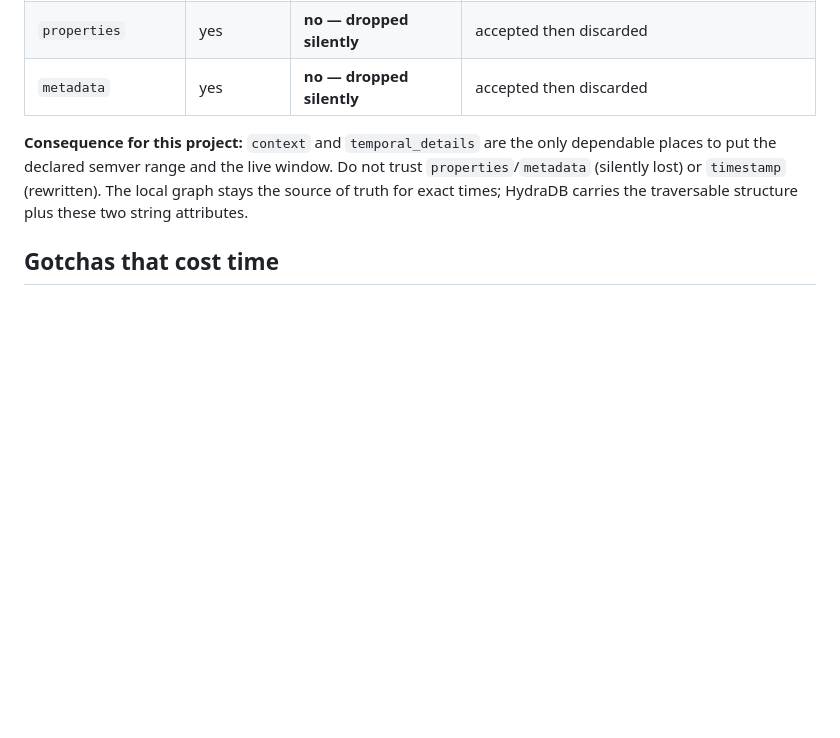
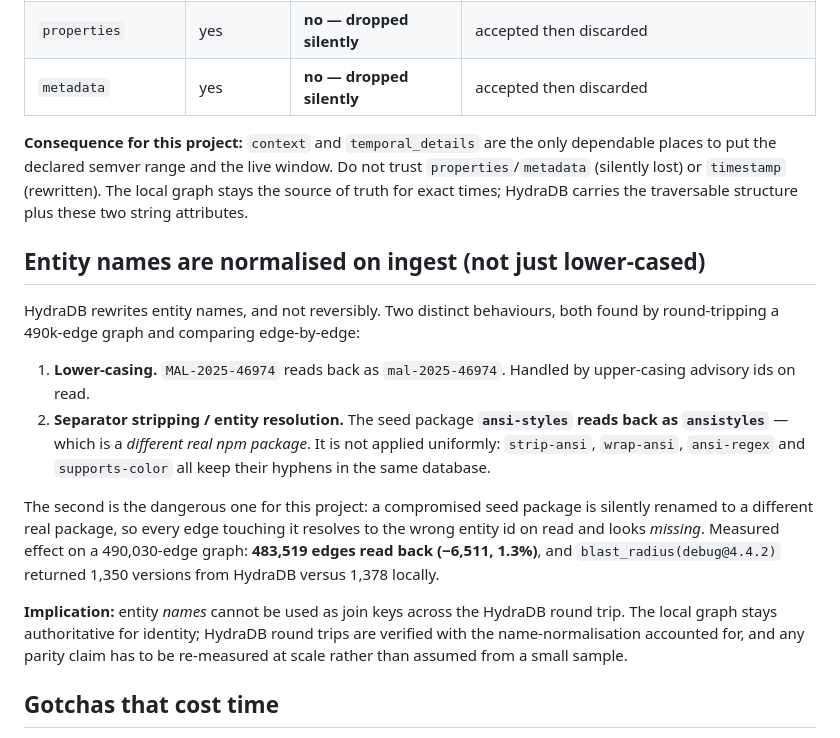
Before and after one commit to Psalmuel01/blast-radius, a Markdown page: NOTES-graph-payload.md, the part around the change. Rendered like a GitHub page; blank space fills up the shorter version.

Commit message:
Document HydraDB entity-name normalisation found by full-scale parity check
Re-running the --from-hydra parity check against the real 490,030-edge graph
failed where the earlier 1,856-edge check had passed: 483,519 edges read back
(-6,511, 1.3%), and blast_radius returned 1,350 versions vs 1,378 locally.

Root cause is not lost data. HydraDB normalises entity names on ingest, and the
seed package ansi-styles reads back as ansistyles -- a different real npm
package. It is not uniform: strip-ansi, wrap-ansi, ansi-regex and
supports-color keep their hyphens in the same database. Edges touching a
renamed entity resolve to a different id on read and appear missing.

Consequence: entity names are not reliable join keys across the round trip, and
parity has to be measured at scale rather than extrapolated from a small
sample. Documented in NOTES-graph-payload.md; no parity artifact captured for
the demo until this reconciles.

```diff
--- a/NOTES-graph-payload.md
+++ b/NOTES-graph-payload.md
@@ -80,6 +80,30 @@ trust `properties`/`metadata` (silently lost) or `timestamp` (rewritten). The
 local graph stays the source of truth for exact times; HydraDB carries the
 traversable structure plus these two string attributes.
 
+## Entity names are normalised on ingest (not just lower-cased)
+
+HydraDB rewrites entity names, and not reversibly. Two distinct behaviours,
+both found by round-tripping a 490k-edge graph and comparing edge-by-edge:
+
+1. **Lower-casing.** `MAL-2025-46974` reads back as `mal-2025-46974`. Handled by
+   upper-casing advisory ids on read.
+2. **Separator stripping / entity resolution.** The seed package **`ansi-styles`
+   reads back as `ansistyles`** — which is a *different real npm package*. It is
+   not applied uniformly: `strip-ansi`, `wrap-ansi`, `ansi-regex` and
+   `supports-color` all keep their hyphens in the same database.
+
+The second is the dangerous one for this project: a compromised seed package is
+silently renamed to a different real package, so every edge touching it resolves
+to the wrong entity id on read and looks *missing*. Measured effect on a
+490,030-edge graph: **483,519 edges read back (−6,511, 1.3%)**, and
+`blast_radius(debug@4.4.2)` returned 1,350 versions from HydraDB versus 1,378
+locally.
+
+**Implication:** entity *names* cannot be used as join keys across the HydraDB
+round trip. The local graph stays authoritative for identity; HydraDB round
+trips are verified with the name-normalisation accounted for, and any parity
+claim has to be re-measured at scale rather than assumed from a small sample.
+
 ## Gotchas that cost time
 1. `entities` as a list → outer "invalid graph_payload JSON" error that points at
    the *whole* payload, not the offending field. Misleading; it must be a map.
```
